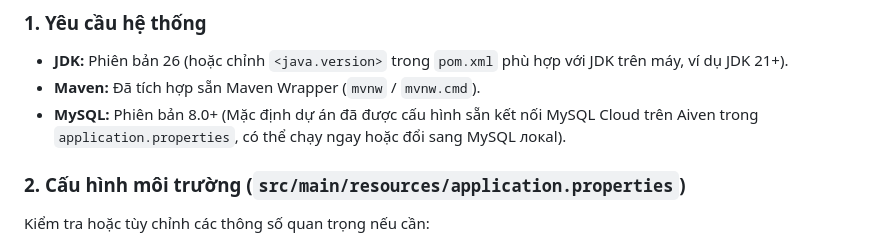
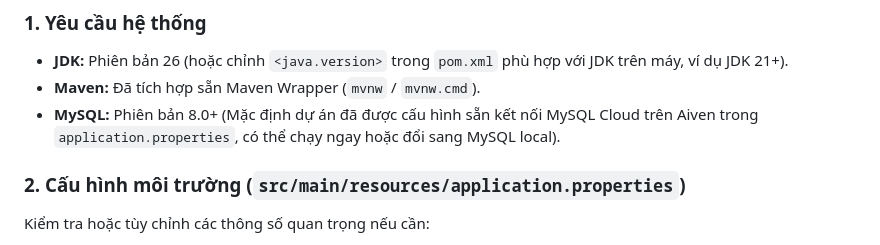
Before and after one commit to dobatma0212/de_tai_cuoi_khoa_web, a Markdown page: README.md, the part around the change. Drawn GitHub-style.

Commit message:
Fix typo in MySQL version description

```diff
--- a/README.md
+++ b/README.md
@@ -90,7 +90,7 @@ de_tai_cuoi_khoa_web/
 ### 1. Yêu cầu hệ thống
 - **JDK:** Phiên bản 26 (hoặc chỉnh `<java.version>` trong `pom.xml` phù hợp với JDK trên máy, ví dụ JDK 21+).
 - **Maven:** Đã tích hợp sẵn Maven Wrapper (`mvnw` / `mvnw.cmd`).
-- **MySQL:** Phiên bản 8.0+ (Mặc định dự án đã được cấu hình sẵn kết nối MySQL Cloud trên Aiven trong `application.properties`, có thể chạy ngay hoặc đổi sang MySQL локаl).
+- **MySQL:** Phiên bản 8.0+ (Mặc định dự án đã được cấu hình sẵn kết nối MySQL Cloud trên Aiven trong `application.properties`, có thể chạy ngay hoặc đổi sang MySQL local).
 
 ### 2. Cấu hình môi trường (`src/main/resources/application.properties`)
 Kiểm tra hoặc tùy chỉnh các thông số quan trọng nếu cần:
```
